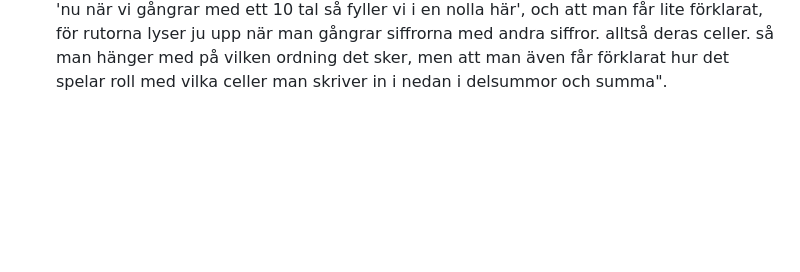
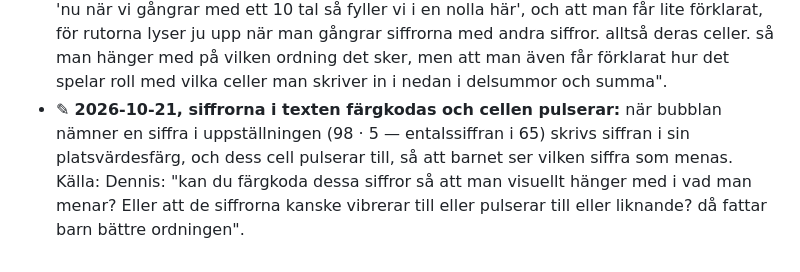
Before and after one commit to Byggbiten/multiplay2, a Markdown page: .project-context/DECISIONS.md, the part around the change. Drawn GitHub-style; blank space fills up the shorter version.

Commit message:
D40 ✎: siffrorna i texten färgkodas, cellen pulserar
Co-Authored-By: Claude Opus 5.5 <noreply@anthropic.com>

```diff
--- a/.project-context/DECISIONS.md
+++ b/.project-context/DECISIONS.md
@@ -542,3 +542,8 @@ daterar annorlunda (kort division "23/9") gäller datumet här.
   gångrar med ett 10 tal så fyller vi i en nolla här', och att man får lite förklarat, för rutorna lyser ju upp när
   man gångrar siffrorna med andra siffror. alltså deras celler. så man hänger med på vilken ordning det sker, men att
   man även får förklarat hur det spelar roll med vilka celler man skriver in i nedan i delsummor och summa".
+- ✎ **2026-10-21, siffrorna i texten färgkodas och cellen pulserar:** när bubblan nämner en siffra i uppställningen
+  (98 · 5 — entalssiffran i 65) skrivs siffran i sin platsvärdesfärg, och dess cell pulserar till, så att barnet ser
+  vilken siffra som menas. Källa: Dennis: "kan du färgkoda dessa siffror så att man visuellt hänger med i vad man
+  menar? Eller att de siffrorna kanske vibrerar till eller pulserar till eller liknande? då fattar barn bättre
+  ordningen".
```
